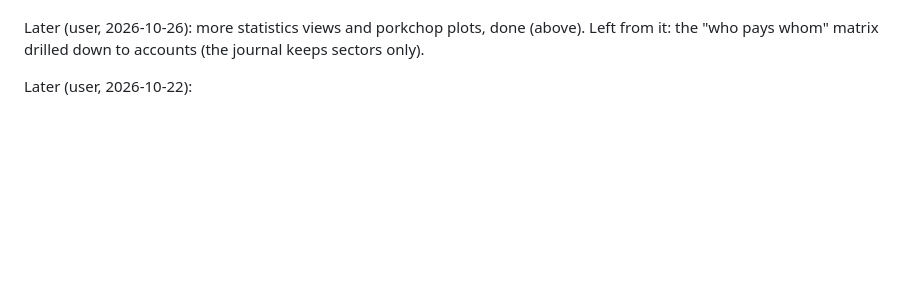
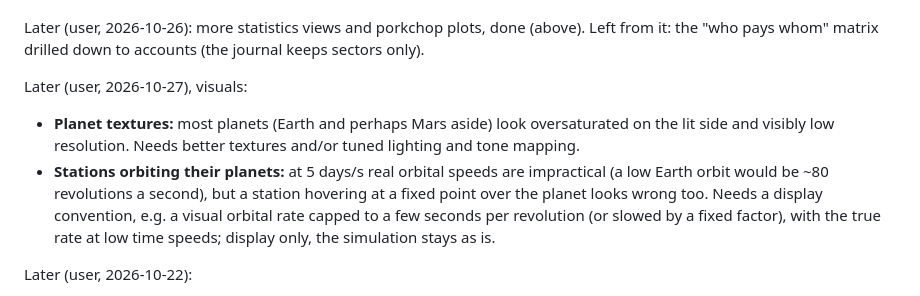
Before and after one commit to irigi/SpaceTrains, a Markdown page: docs/roadmap.md, the part around the change. Rendered like a GitHub page; blank space fills up the shorter version.

Commit message:
Roadmap: visuals block (oversaturated low-res planet textures; how to show stations orbiting their planets at 5 d/s)
Co-Authored-By: Claude Opus 5.5 <noreply@anthropic.com>

```diff
--- a/docs/roadmap.md
+++ b/docs/roadmap.md
@@ -95,6 +95,14 @@ cache, 5 d/s shows ~10 more frames over 50 ms a minute (ui_observer.md).
    The user can run Claude on a Windows machine to build and test there.
 
 Later (user, 2026-10-26): more statistics views and porkchop plots, done (above). Left from it: the "who pays whom" matrix drilled down to accounts (the journal keeps sectors only).
+
+Later (user, 2026-10-27), visuals:
+- **Planet textures:** most planets (Earth and perhaps Mars aside) look oversaturated on the lit side and visibly
+  low resolution. Needs better textures and/or tuned lighting and tone mapping.
+- **Stations orbiting their planets:** at 5 days/s real orbital speeds are impractical (a low Earth orbit would
+  be ~80 revolutions a second), but a station hovering at a fixed point over the planet looks wrong too. Needs
+  a display convention, e.g. a visual orbital rate capped to a few seconds per revolution (or slowed by a
+  fixed factor), with the true rate at low time speeds; display only, the simulation stays as is.
 
 Later (user, 2026-10-22):
 - **Population composition in the style of Victoria 2:** stations and ships hold people of different
```
